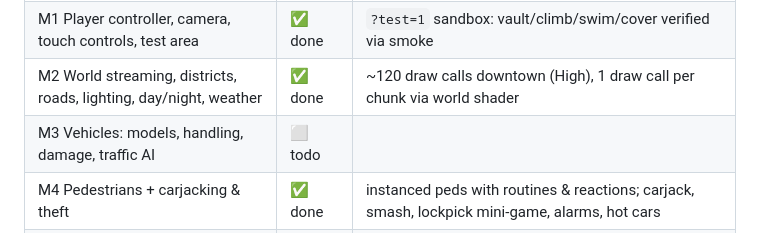
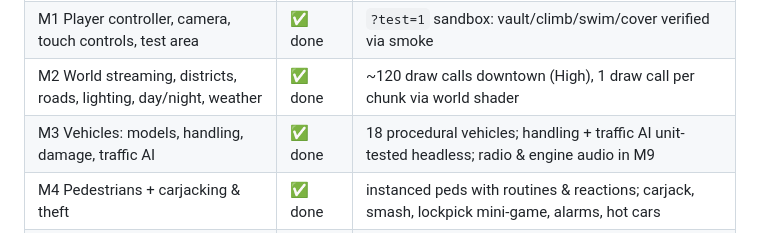
Before and after one commit to serveroy/open-world-game, a Markdown page: PLAN.md, the part around the change. Rendered like a GitHub page.

Commit message:
PLAN: mark M3 done
Co-Authored-By: Claude Opus 5.5 <noreply@anthropic.com>
Claude-Session: https://claude.ai/code/session_01Ezaifsej7AtbG35nJxG2hr

```diff
--- a/PLAN.md
+++ b/PLAN.md
@@ -13,7 +13,7 @@
 | M0 Plan + scaffold + build pipeline | ✅ done | build/test/smoke pipeline green |
 | M1 Player controller, camera, touch controls, test area | ✅ done | `?test=1` sandbox: vault/climb/swim/cover verified via smoke |
 | M2 World streaming, districts, roads, lighting, day/night, weather | ✅ done | ~120 draw calls downtown (High), 1 draw call per chunk via world shader |
-| M3 Vehicles: models, handling, damage, traffic AI | ⬜ todo | |
+| M3 Vehicles: models, handling, damage, traffic AI | ✅ done | 18 procedural vehicles; handling + traffic AI unit-tested headless; radio & engine audio in M9 |
 | M4 Pedestrians + carjacking & theft | ✅ done | instanced peds with routines & reactions; carjack, smash, lockpick mini-game, alarms, hot cars |
 | M5 Weapons, shooting, melee, ragdolls | ⬜ todo | |
 | M6 Police & wanted system | ⬜ todo | |
```
